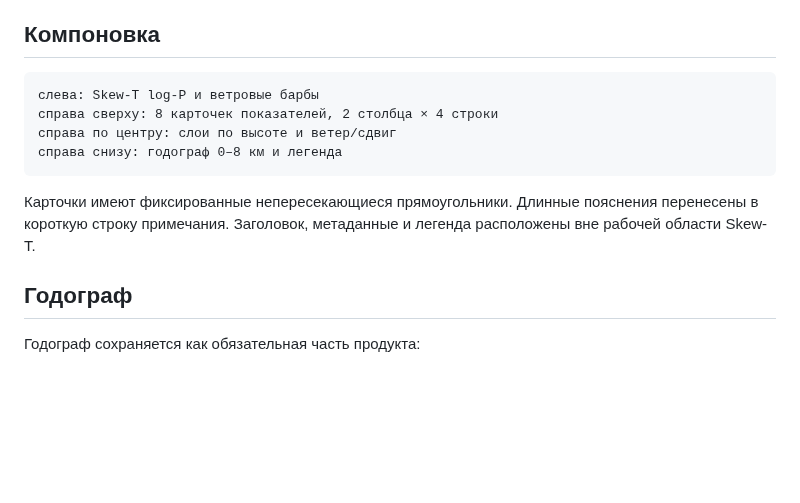
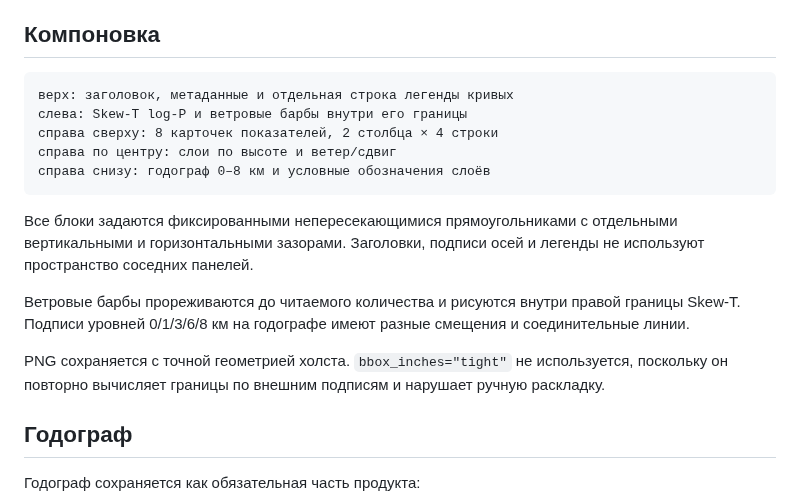
Before and after one commit to f2re/gfs_profile, a Markdown page: docs/AERO_DIAGRAM.md, the part around the change. Drawn GitHub-style; blank space fills up the shorter version.

Commit message:
docs: зафиксировать стабильную компоновку аэродиаграммы

````diff
--- a/docs/AERO_DIAGRAM.md
+++ b/docs/AERO_DIAGRAM.md
@@ -47,13 +47,18 @@ Skew-T log-P с годографом ветра 0–8 км
 ## Компоновка
 
 ```text
-слева: Skew-T log-P и ветровые барбы
+верх: заголовок, метаданные и отдельная строка легенды кривых
+слева: Skew-T log-P и ветровые барбы внутри его границы
 справа сверху: 8 карточек показателей, 2 столбца × 4 строки
 справа по центру: слои по высоте и ветер/сдвиг
-справа снизу: годограф 0–8 км и легенда
+справа снизу: годограф 0–8 км и условные обозначения слоёв
 ```
 
-Карточки имеют фиксированные непересекающиеся прямоугольники. Длинные пояснения перенесены в короткую строку примечания. Заголовок, метаданные и легенда расположены вне рабочей области Skew-T.
+Все блоки задаются фиксированными непересекающимися прямоугольниками с отдельными вертикальными и горизонтальными зазорами. Заголовки, подписи осей и легенды не используют пространство соседних панелей.
+
+Ветровые барбы прореживаются до читаемого количества и рисуются внутри правой границы Skew-T. Подписи уровней 0/1/3/6/8 км на годографе имеют разные смещения и соединительные линии.
+
+PNG сохраняется с точной геометрией холста. `bbox_inches="tight"` не используется, поскольку он повторно вычисляет границы по внешним подписям и нарушает ручную раскладку.
 
 ## Годограф
 
````
